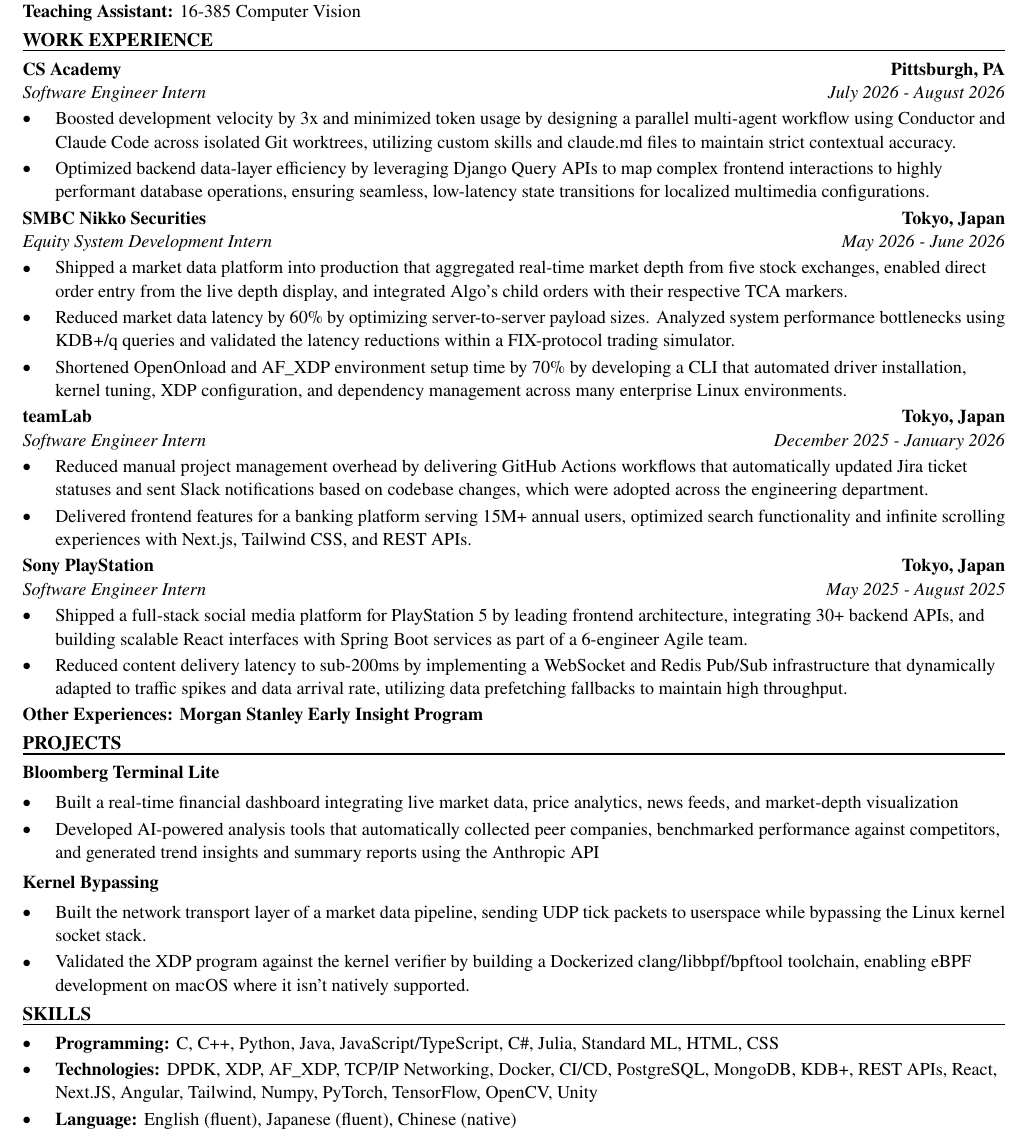
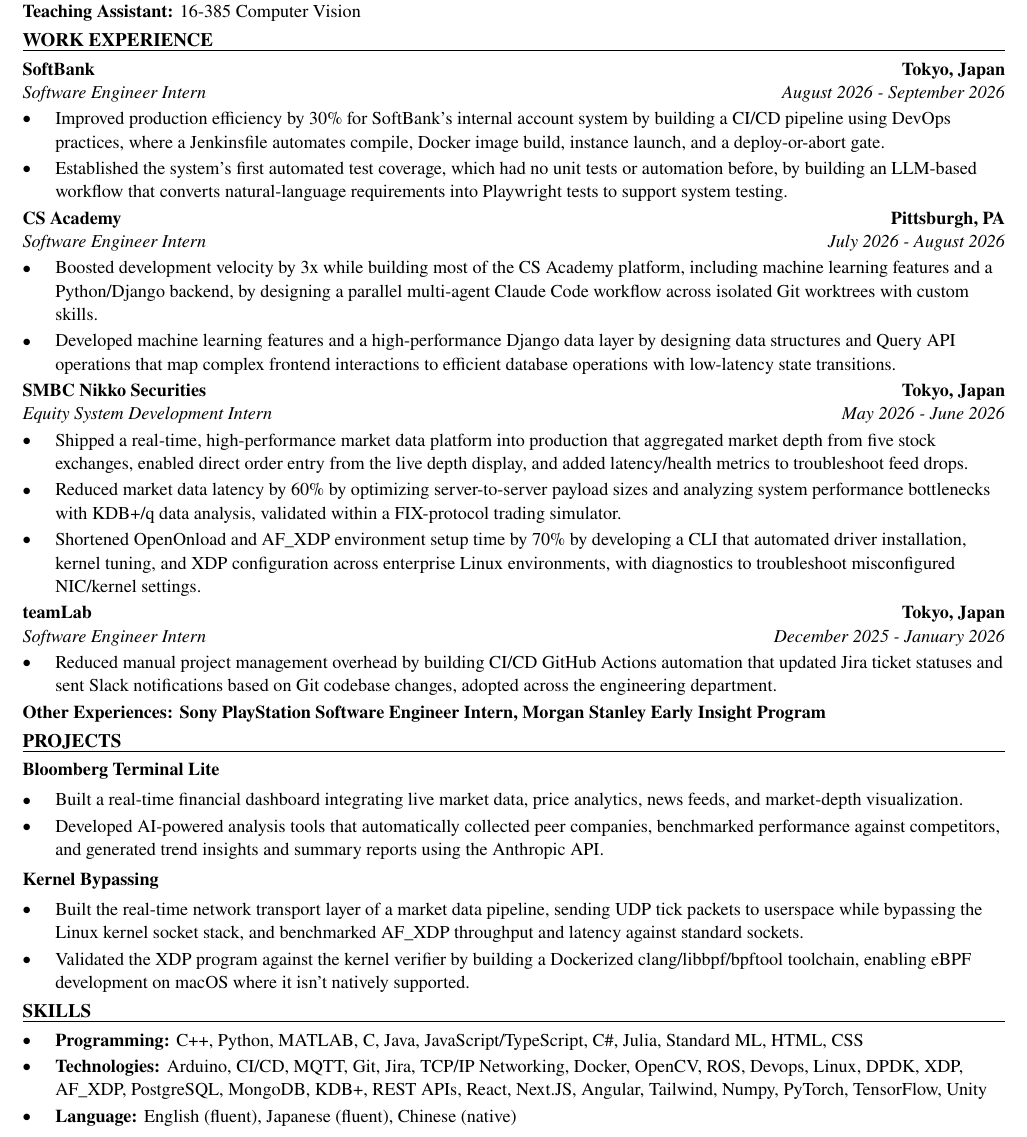
Before and after one commit to xinyichan04/resume, a LaTeX CV (resume.tex, which reads skills.tex): part of the page, cut so that both start at the same text. Compiled offline with pdfLaTeX.

Commit message:
Tailor for Symbotic: Robot Manipulation Co-op (ATS score 68.3 -> 100.0)

```diff
--- a/resume.tex
+++ b/resume.tex
@@ -50,42 +50,41 @@
 \textbf{Teaching Assistant:} 16-385 Computer Vision
 
 \section*{WORK EXPERIENCE}
+\entry{SoftBank}{Tokyo, Japan}{Software Engineer Intern}{August 2026 - September 2026}
+\begin{itemize}
+  \item Improved production efficiency by 30\% for SoftBank's internal account system by building a CI/CD pipeline using DevOps practices, where a Jenkinsfile automates compile, Docker image build, instance launch, and a deploy-or-abort gate.
+  \item Established the system's first automated test coverage, which had no unit tests or automation before, by building an LLM-based workflow that converts natural-language requirements into Playwright tests to support system testing.
+\end{itemize}
+
 \entry{CS Academy}{Pittsburgh, PA}{Software Engineer Intern}{July 2026 - August 2026}
 \begin{itemize}
-  \item Boosted development velocity by 3x and minimized token usage by designing a parallel multi-agent workflow using Conductor and Claude Code across isolated Git worktrees, utilizing custom skills and claude.md files to maintain strict contextual accuracy.
-  \item Optimized backend data-layer efficiency by leveraging Django Query APIs to map complex frontend interactions to highly performant database operations, ensuring seamless, low-latency state transitions for localized multimedia configurations.
+  \item Boosted development velocity by 3x while building most of the CS Academy platform, including machine learning features and a Python/Django backend, by designing a parallel multi-agent Claude Code workflow across isolated Git worktrees with custom skills.
+  \item Developed machine learning features and a high-performance Django data layer by designing data structures and Query API operations that map complex frontend interactions to efficient database operations with low-latency state transitions.
 \end{itemize}
 
 \entry{SMBC Nikko Securities}{Tokyo, Japan}{Equity System Development Intern}{May 2026 - June 2026}
 \begin{itemize}
-  \item Shipped a market data platform into production that aggregated real-time market depth from five stock exchanges, enabled direct order entry from the live depth display, and integrated Algo's child orders with their respective TCA markers.
-  \item Reduced market data latency by 60\% by optimizing server-to-server payload sizes. Analyzed system performance bottlenecks using KDB+/q queries and validated the latency reductions within a FIX-protocol trading simulator.
-  \item Shortened OpenOnload and AF\_XDP environment setup time by 70\% by developing a CLI that automated driver installation, kernel tuning, XDP configuration, and dependency management across many enterprise Linux environments.
+  \item Shipped a real-time, high-performance market data platform into production that aggregated market depth from five stock exchanges, enabled direct order entry from the live depth display, and added latency/health metrics to troubleshoot feed drops.
+  \item Reduced market data latency by 60\% by optimizing server-to-server payload sizes and analyzing system performance bottlenecks with KDB+/q data analysis, validated within a FIX-protocol trading simulator.
+  \item Shortened OpenOnload and AF\_XDP environment setup time by 70\% by developing a CLI that automated driver installation, kernel tuning, and XDP configuration across enterprise Linux environments, with diagnostics to troubleshoot misconfigured NIC/kernel settings.
 \end{itemize}
 
 \entry{teamLab}{Tokyo, Japan}{Software Engineer Intern}{December 2025 - January 2026}
 \begin{itemize}
-  \item Reduced manual project management overhead by delivering GitHub Actions workflows that automatically updated Jira ticket statuses and sent Slack notifications based on codebase changes, which were adopted across the engineering department.
-  \item Delivered frontend features for a banking platform serving 15M+ annual users, optimized search functionality and infinite scrolling experiences with Next.js, Tailwind CSS, and REST APIs.
+  \item Reduced manual project management overhead by building CI/CD GitHub Actions automation that updated Jira ticket statuses and sent Slack notifications based on Git codebase changes, adopted across the engineering department.
 \end{itemize}
-
-\entry{Sony PlayStation}{Tokyo, Japan}{Software Engineer Intern}{May 2025 - August 2025}
-\begin{itemize}
-  \item Shipped a full-stack social media platform for PlayStation 5 by leading frontend architecture, integrating 30+ backend APIs, and building scalable React interfaces with Spring Boot services as part of a 6-engineer Agile team.
-  \item Reduced content delivery latency to sub-200ms by implementing a WebSocket and Redis Pub/Sub infrastructure that dynamically adapted to traffic spikes and data arrival rate, utilizing data prefetching fallbacks to maintain high throughput.
-\end{itemize}
-\textbf{Other Experiences: Morgan Stanley Early Insight Program}
+\textbf{Other Experiences: Sony PlayStation Software Engineer Intern, Morgan Stanley Early Insight Program}
 
 \section*{PROJECTS}
 \textbf{Bloomberg Terminal Lite}\par\vspace{2pt}
 \begin{itemize}
-  \item Built a real-time financial dashboard integrating live market data, price analytics, news feeds, and market-depth visualization
-  \item Developed AI-powered analysis tools that automatically collected peer companies, benchmarked performance against competitors, and generated trend insights and summary reports using the Anthropic API
+  \item Built a real-time financial dashboard integrating live market data, price analytics, news feeds, and market-depth visualization.
+  \item Developed AI-powered analysis tools that automatically collected peer companies, benchmarked performance against competitors, and generated trend insights and summary reports using the Anthropic API.
 \end{itemize}
 \vspace{2pt}
 \textbf{Kernel Bypassing}\par\vspace{2pt}
 \begin{itemize}
-  \item Built the network transport layer of a market data pipeline, sending UDP tick packets to userspace while bypassing the Linux kernel socket stack.
+  \item Built the real-time network transport layer of a market data pipeline, sending UDP tick packets to userspace while bypassing the Linux kernel socket stack, and benchmarked AF\_XDP throughput and latency against standard sockets.
   \item Validated the XDP program against the kernel verifier by building a Dockerized clang/libbpf/bpftool toolchain, enabling eBPF development on macOS where it isn't natively supported.
 \end{itemize}
 
--- a/skills.tex
+++ b/skills.tex
@@ -1,7 +1,7 @@
 % SKILLS section: the ONLY part the tailoring system rewrites.
 \section*{SKILLS}
 \begin{itemize}
-  \item \textbf{Programming:} C, C++, Python, Java, JavaScript/TypeScript, C\#, Julia, Standard ML, HTML, CSS
-  \item \textbf{Technologies:} DPDK, XDP, AF\_XDP, TCP/IP Networking, Docker, CI/CD, PostgreSQL, MongoDB, KDB+, REST APIs, React, Next.JS, Angular, Tailwind, Numpy, PyTorch, TensorFlow, OpenCV, Unity
+  \item \textbf{Programming:} C++, Python, MATLAB, C, Java, JavaScript/TypeScript, C\#, Julia, Standard ML, HTML, CSS
+  \item \textbf{Technologies:} Arduino, CI/CD, MQTT, Git, Jira, TCP/IP Networking, Docker, OpenCV, ROS, Devops, Linux, DPDK, XDP, AF\_XDP, PostgreSQL, MongoDB, KDB+, REST APIs, React, Next.JS, Angular, Tailwind, Numpy, PyTorch, TensorFlow, Unity
   \item \textbf{Language:} English (fluent), Japanese (fluent), Chinese (native)
 \end{itemize}
```
